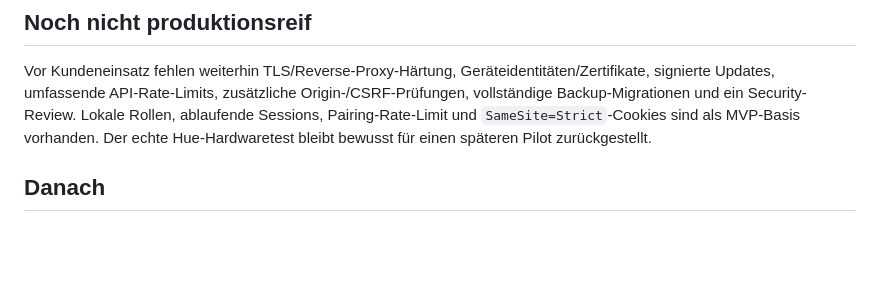
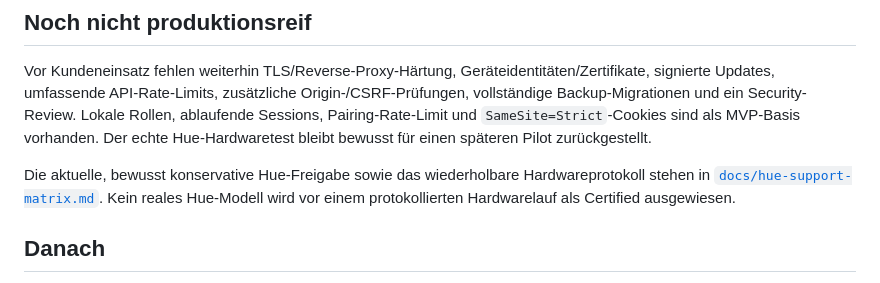
Before and after one commit to Pipercat/Pipercat-Technologies, a Markdown page: mvp/systemone-pi/README.md, the part around the change. Rendered like a GitHub page; blank space fills up the shorter version.

Commit message:
Document conservative Hue support matrix

```diff
--- a/mvp/systemone-pi/README.md
+++ b/mvp/systemone-pi/README.md
@@ -288,6 +288,8 @@ Der Befehl schlägt bis zur echten Pilotfreigabe bewusst fehl und listet die off
 
 Vor Kundeneinsatz fehlen weiterhin TLS/Reverse-Proxy-Härtung, Geräteidentitäten/Zertifikate, signierte Updates, umfassende API-Rate-Limits, zusätzliche Origin-/CSRF-Prüfungen, vollständige Backup-Migrationen und ein Security-Review. Lokale Rollen, ablaufende Sessions, Pairing-Rate-Limit und `SameSite=Strict`-Cookies sind als MVP-Basis vorhanden. Der echte Hue-Hardwaretest bleibt bewusst für einen späteren Pilot zurückgestellt.
 
+Die aktuelle, bewusst konservative Hue-Freigabe sowie das wiederholbare Hardwareprotokoll stehen in [`docs/hue-support-matrix.md`](docs/hue-support-matrix.md). Kein reales Hue-Modell wird vor einem protokollierten Hardwarelauf als Certified ausgewiesen.
+
 ## Danach
 
 - Backup Schema v2 mit SHA-256, Validierung, Migration und atomarem Restore
```
Also changed, not shown: 1 other file.
